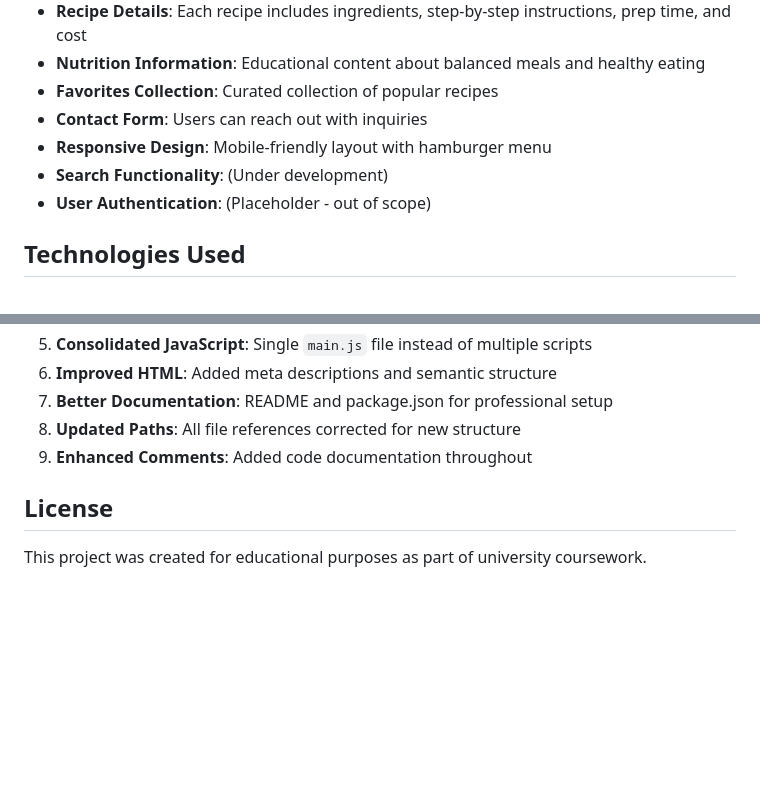
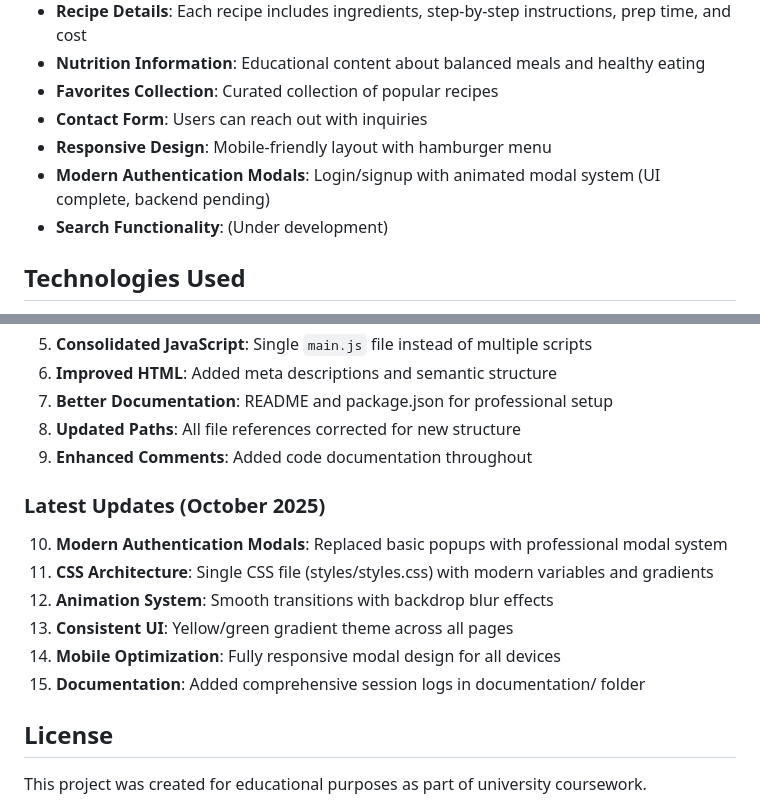
Before and after one commit to NeellM/budget-recipe-website, a Markdown page: README.md, 2 parts joined by grey strips. Drawn GitHub-style; blank space fills up the shorter version.

```diff
--- a/README.md
+++ b/README.md
@@ -18,8 +18,8 @@ This website was created as part of the COIT20268 university course project. It
 - **Favorites Collection**: Curated collection of popular recipes
 - **Contact Form**: Users can reach out with inquiries
 - **Responsive Design**: Mobile-friendly layout with hamburger menu
+- **Modern Authentication Modals**: Login/signup with animated modal system (UI complete, backend pending)
 - **Search Functionality**: (Under development)
-- **User Authentication**: (Placeholder - out of scope)
 
 ## Technologies Used
 
@@ -167,6 +185,14 @@ This restructured version includes:
 8. **Updated Paths**: All file references corrected for new structure
 9. **Enhanced Comments**: Added code documentation throughout
 
+### Latest Updates (October 2025)
+10. **Modern Authentication Modals**: Replaced basic popups with professional modal system
+11. **CSS Architecture**: Single CSS file (styles/styles.css) with modern variables and gradients
+12. **Animation System**: Smooth transitions with backdrop blur effects
+13. **Consistent UI**: Yellow/green gradient theme across all pages
+14. **Mobile Optimization**: Fully responsive modal design for all devices
+15. **Documentation**: Added comprehensive session logs in documentation/ folder
+
 ## License
 
 This project was created for educational purposes as part of university coursework.
```
Also changed, not shown: other parts of README.md (+31 -13 lines).
